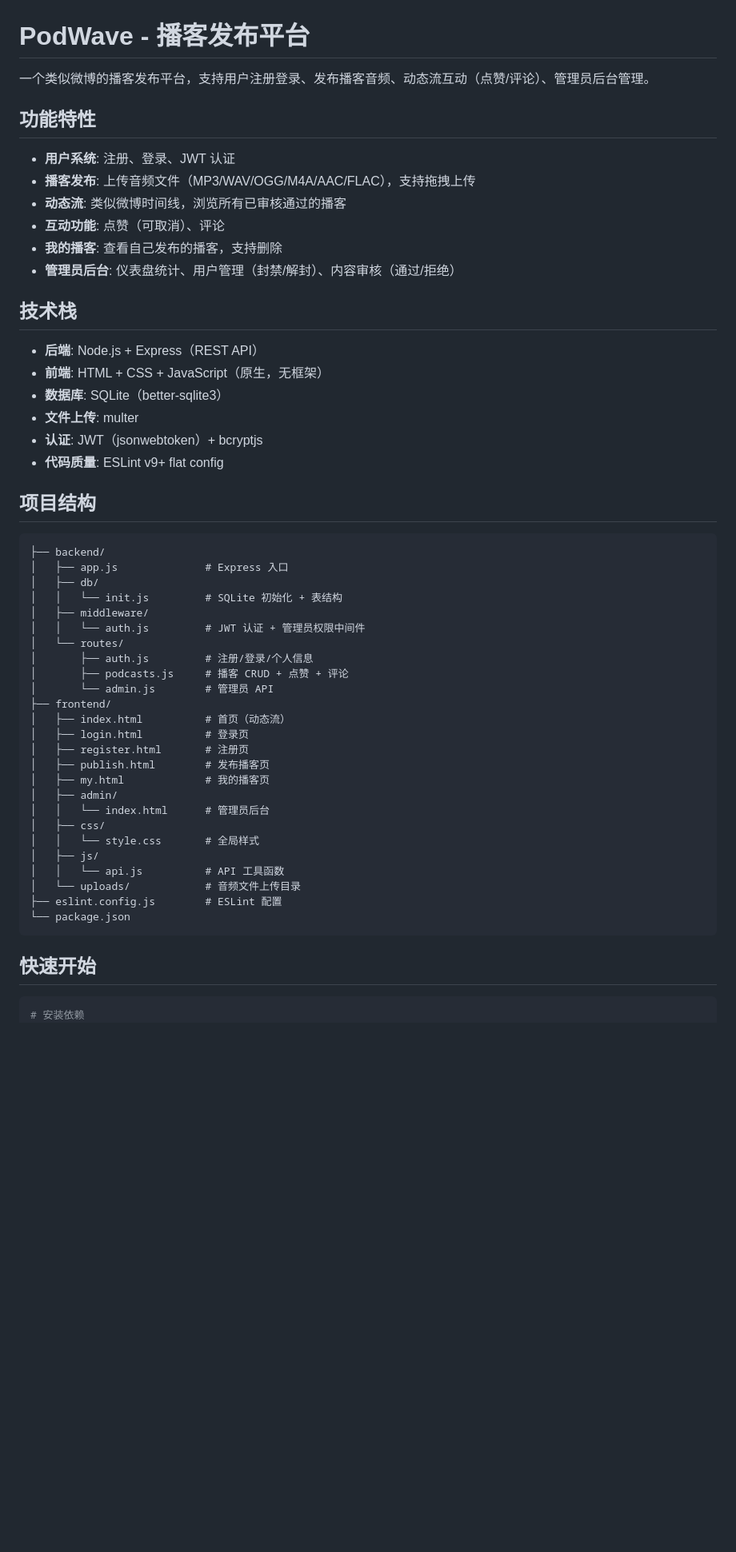
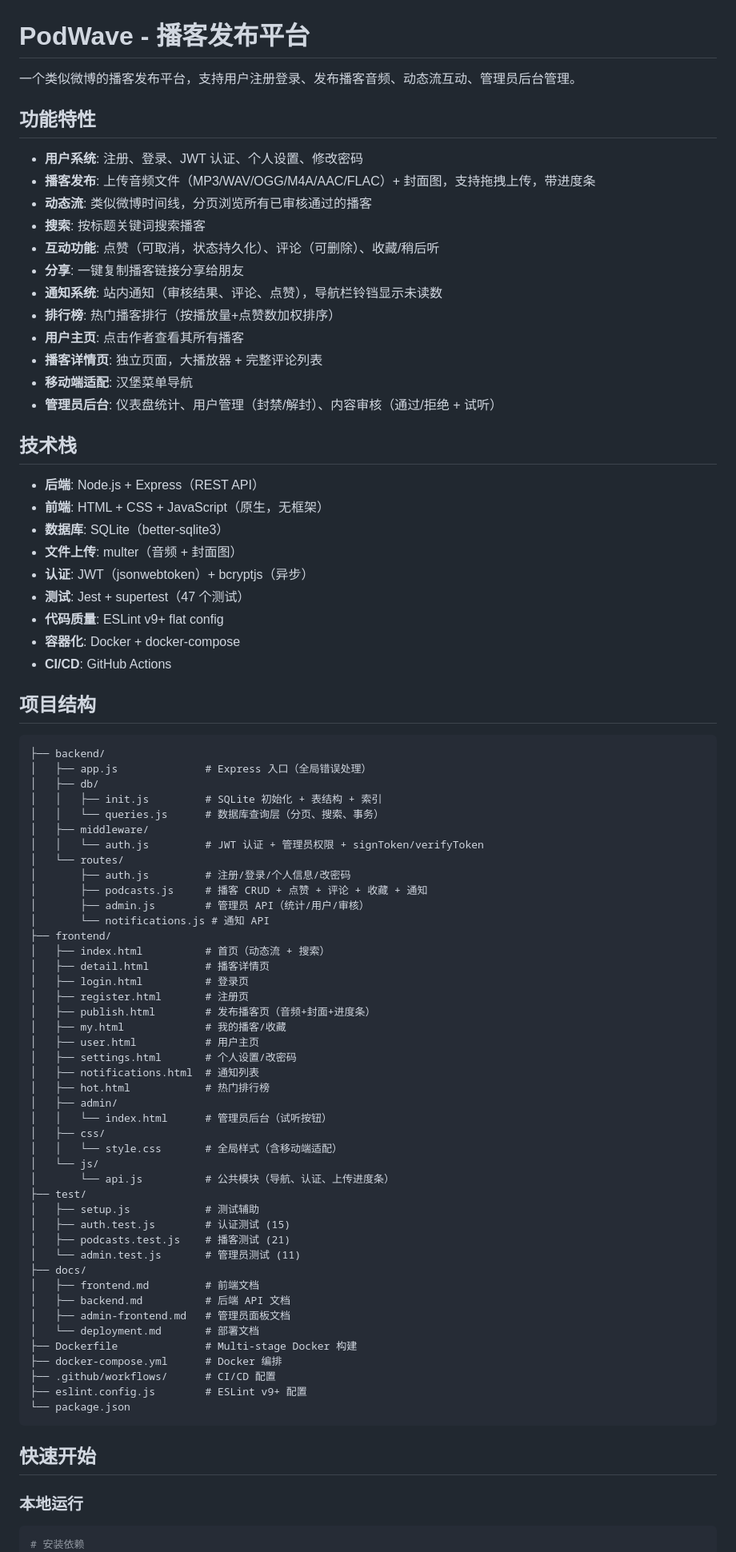
Before and after one commit to TD-ding/podcast-platform, a Markdown page: README.md, the part around one of its changes. Shown at 80% size. Rendered like a GitHub page; blank space fills up the shorter version.

````diff
--- a/README.md
+++ b/README.md
@@ -1,57 +1,87 @@
 # PodWave - 播客发布平台
 
-一个类似微博的播客发布平台，支持用户注册登录、发布播客音频、动态流互动（点赞/评论）、管理员后台管理。
+一个类似微博的播客发布平台，支持用户注册登录、发布播客音频、动态流互动、管理员后台管理。
 
 ## 功能特性
 
-- **用户系统**: 注册、登录、JWT 认证
-- **播客发布**: 上传音频文件（MP3/WAV/OGG/M4A/AAC/FLAC），支持拖拽上传
-- **动态流**: 类似微博时间线，浏览所有已审核通过的播客
-- **互动功能**: 点赞（可取消）、评论
-- **我的播客**: 查看自己发布的播客，支持删除
-- **管理员后台**: 仪表盘统计、用户管理（封禁/解封）、内容审核（通过/拒绝）
+- **用户系统**: 注册、登录、JWT 认证、个人设置、修改密码
+- **播客发布**: 上传音频文件（MP3/WAV/OGG/M4A/AAC/FLAC）+ 封面图，支持拖拽上传，带进度条
+- **动态流**: 类似微博时间线，分页浏览所有已审核通过的播客
+- **搜索**: 按标题关键词搜索播客
+- **互动功能**: 点赞（可取消，状态持久化）、评论（可删除）、收藏/稍后听
+- **分享**: 一键复制播客链接分享给朋友
+- **通知系统**: 站内通知（审核结果、评论、点赞），导航栏铃铛显示未读数
+- **排行榜**: 热门播客排行（按播放量+点赞数加权排序）
+- **用户主页**: 点击作者查看其所有播客
+- **播客详情页**: 独立页面，大播放器 + 完整评论列表
+- **移动端适配**: 汉堡菜单导航
+- **管理员后台**: 仪表盘统计、用户管理（封禁/解封）、内容审核（通过/拒绝 + 试听）
 
 ## 技术栈
 
 - **后端**: Node.js + Express（REST API）
 - **前端**: HTML + CSS + JavaScript（原生，无框架）
 - **数据库**: SQLite（better-sqlite3）
-- **文件上传**: multer
-- **认证**: JWT（jsonwebtoken）+ bcryptjs
+- **文件上传**: multer（音频 + 封面图）
+- **认证**: JWT（jsonwebtoken）+ bcryptjs（异步）
+- **测试**: Jest + supertest（47 个测试）
 - **代码质量**: ESLint v9+ flat config
+- **容器化**: Docker + docker-compose
+- **CI/CD**: GitHub Actions
 
 ## 项目结构
 
 ```
 ├── backend/
-│   ├── app.js              # Express 入口
+│   ├── app.js              # Express 入口（全局错误处理）
 │   ├── db/
-│   │   └── init.js         # SQLite 初始化 + 表结构
+│   │   ├── init.js         # SQLite 初始化 + 表结构 + 索引
+│   │   └── queries.js      # 数据库查询层（分页、搜索、事务）
 │   ├── middleware/
-│   │   └── auth.js         # JWT 认证 + 管理员权限中间件
+│   │   └── auth.js         # JWT 认证 + 管理员权限 + signToken/verifyToken
 │   └── routes/
-│       ├── auth.js         # 注册/登录/个人信息
-│       ├── podcasts.js     # 播客 CRUD + 点赞 + 评论
-│       └── admin.js        # 管理员 API
+│       ├── auth.js         # 注册/登录/个人信息/改密码
+│       ├── podcasts.js     # 播客 CRUD + 点赞 + 评论 + 收藏 + 通知
+│       ├── admin.js        # 管理员 API（统计/用户/审核）
+│       └── notifications.js # 通知 API
 ├── frontend/
-│   ├── index.html          # 首页（动态流）
+│   ├── index.html          # 首页（动态流 + 搜索）
+│   ├── detail.html         # 播客详情页
 │   ├── login.html          # 登录页
 │   ├── register.html       # 注册页
-│   ├── publish.html        # 发布播客页
-│   ├── my.html             # 我的播客页
+│   ├── publish.html        # 发布播客页（音频+封面+进度条）
+│   ├── my.html             # 我的播客/收藏
+│   ├── user.html           # 用户主页
+│   ├── settings.html       # 个人设置/改密码
+│   ├── notifications.html  # 通知列表
+│   ├── hot.html            # 热门排行榜
 │   ├── admin/
-│   │   └── index.html      # 管理员后台
+│   │   └── index.html      # 管理员后台（试听按钮）
 │   ├── css/
-│   │   └── style.css       # 全局样式
-│   ├── js/
-│   │   └── api.js          # API 工具函数
-│   └── uploads/            # 音频文件上传目录
-├── eslint.config.js        # ESLint 配置
+│   │   └── style.css       # 全局样式（含移动端适配）
+│   └── js/
+│       └── api.js          # 公共模块（导航、认证、上传进度条）
+├── test/
+│   ├── setup.js            # 测试辅助
+│   ├── auth.test.js        # 认证测试 (15)
+│   ├── podcasts.test.js    # 播客测试 (21)
+│   └── admin.test.js       # 管理员测试 (11)
+├── docs/
+│   ├── frontend.md         # 前端文档
+│   ├── backend.md          # 后端 API 文档
+│   ├── admin-frontend.md   # 管理员面板文档
+│   └── deployment.md       # 部署文档
+├── Dockerfile              # Multi-stage Docker 构建
+├── docker-compose.yml      # Docker 编排
+├── .github/workflows/      # CI/CD 配置
+├── eslint.config.js        # ESLint v9+ 配置
 └── package.json
 ```
 
 ## 快速开始
 
+### 本地运行
+
 ```bash
 # 安装依赖
 npm install
````
Also changed, not shown: other parts of README.md (+53 -7 lines), collab-log.md (added, +173 -0 lines).
